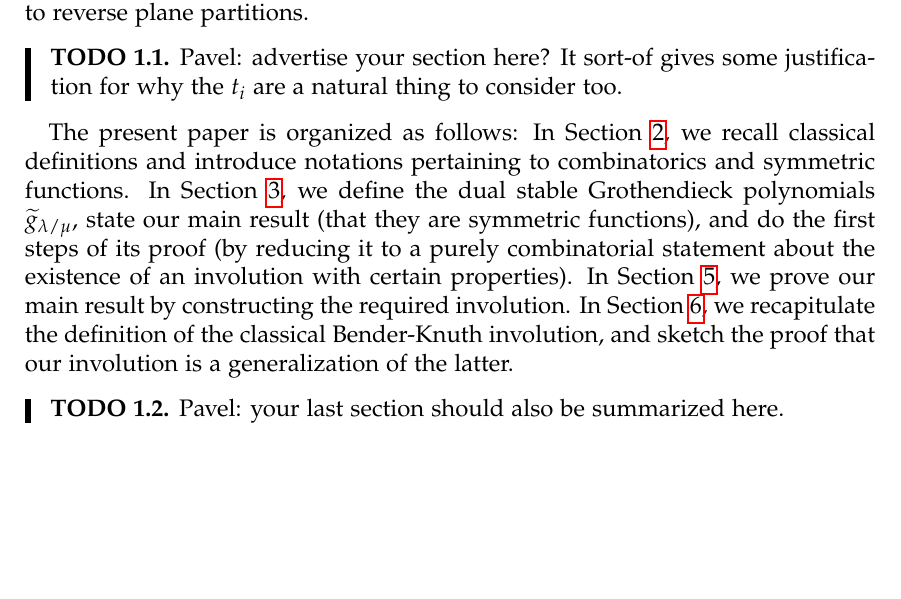
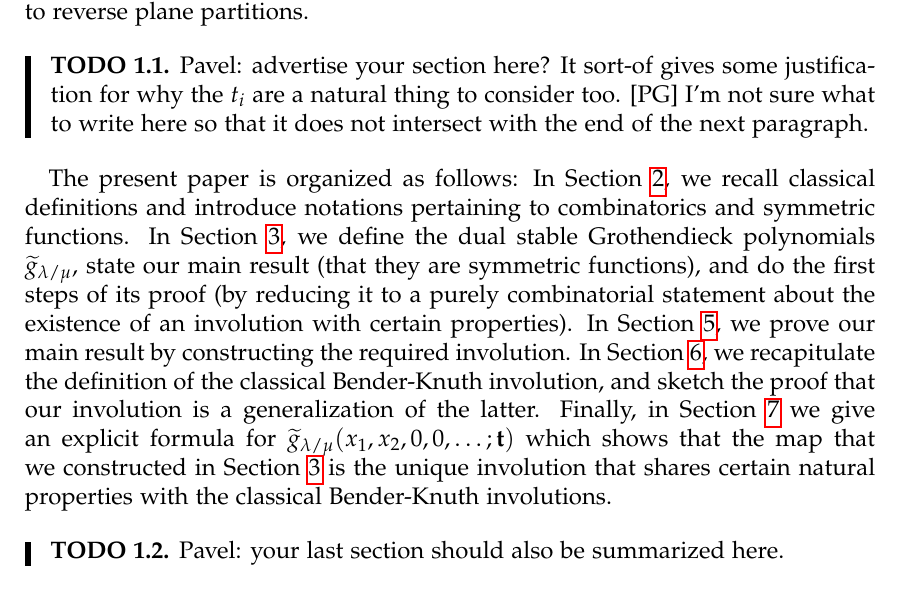
Before and after one commit to darijgr/groth1, a LaTeX document (groth1.tex): part of page 2 of 28 before the commit and part of page 2 of 29 after it, cut so that both start at the same text, the shorter picture padded with empty space. Compiled offline with pdfLaTeX.

Commit message:
TODO 1.2

```diff
--- a/groth1.tex
+++ b/groth1.tex
@@ -219,6 +219,7 @@ Bender-Knuth involutions to reverse plane partitions.
 \begin{todo}
 Pavel: advertise your section here? It sort-of gives some justification for
 why the $t_{i}$ are a natural thing to consider too.
+[PG] I'm not sure what to write here so that it does not intersect with the end of the next paragraph.
 \end{todo}
 
 The present paper is organized as follows: In Section \ref{sect.notations}, we
@@ -231,7 +232,7 @@ existence of an involution with certain properties). In Section
 \ref{sect.proof}, we prove our main result by constructing the required
 involution. In Section \ref{sect.BKclassical}, we
 recapitulate the definition of the classical Bender-Knuth involution, and
-sketch the proof that our involution is a generalization of the latter.
+sketch the proof that our involution is a generalization of the latter. Finally, in Section \ref{sect.structure} we give an explicit formula for $\g_\lm(x_1,x_2,0,0,\dots;\t)$ which shows that the map that we constructed in Section \ref{sect.def} is the unique involution that shares certain natural properties with the classical Bender-Knuth involutions.
 
 \begin{todo}
 Pavel: your last section should also be summarized here.
```
